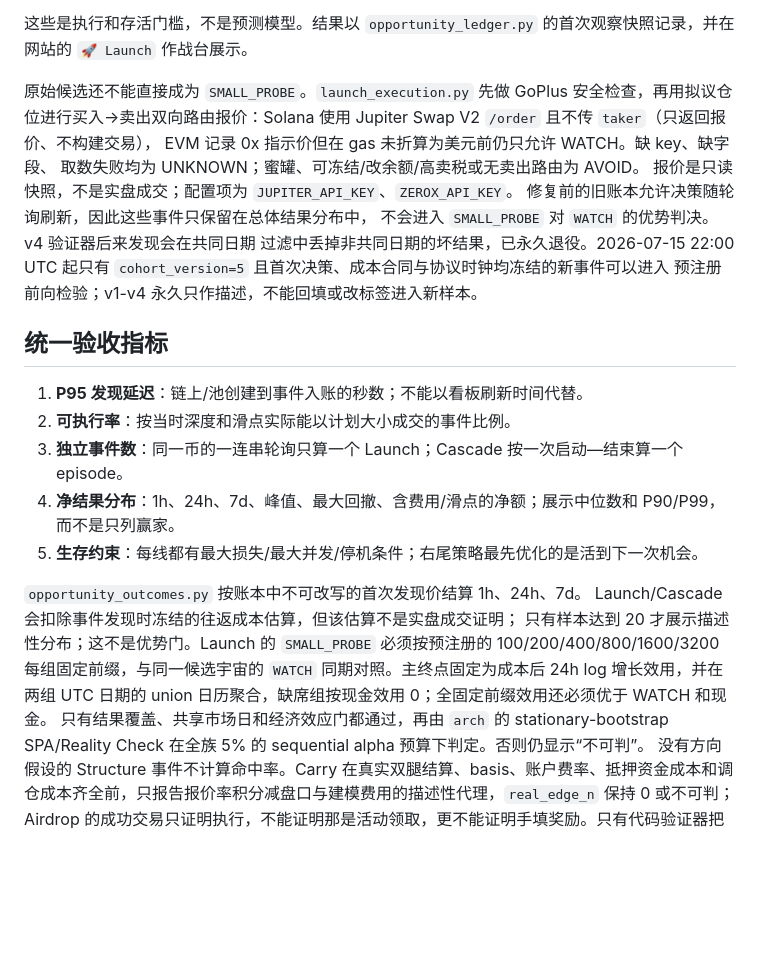
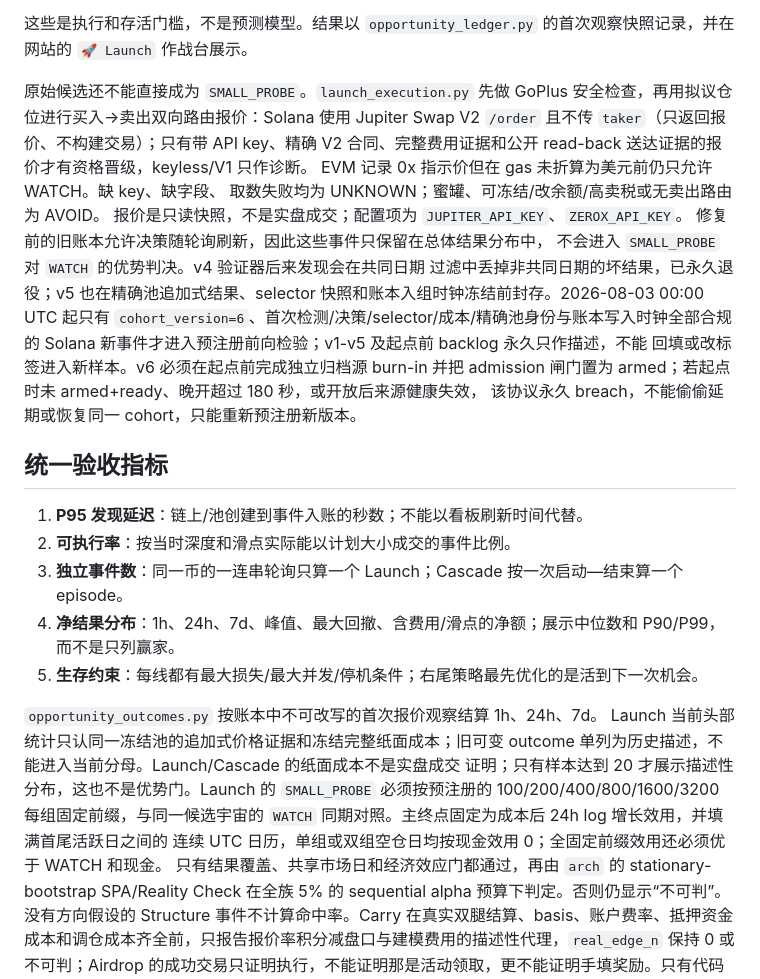
Before and after one commit to Adeline117/cryptoscope, a Markdown page: docs/FIVE_LANE_OPERATING_MODEL.md, the part around the change. GitHub-like rendering; blank space fills up the shorter version.

Commit message:
docs: align launch v3 source admission protocol

```diff
--- a/docs/FIVE_LANE_OPERATING_MODEL.md
+++ b/docs/FIVE_LANE_OPERATING_MODEL.md
@@ -31,15 +31,21 @@
 
 原始候选还不能直接成为 `SMALL_PROBE`。`launch_execution.py` 先做 GoPlus
 安全检查，再用拟议仓位进行买入→卖出双向路由报价：Solana 使用 Jupiter
-Swap V2 `/order` 且不传 `taker`（只返回报价、不构建交易），
+Swap V2 `/order` 且不传 `taker`（只返回报价、不构建交易）；只有带 API key、精确
+V2 合同、完整费用证据和公开 read-back 送达证据的报价才有资格晋级，keyless/V1
+只作诊断。
 EVM 记录 0x 指示价但在 gas 未折算为美元前仍只允许 WATCH。缺 key、缺字段、
 取数失败均为 UNKNOWN；蜜罐、可冻结/改余额/高卖税或无卖出路由为 AVOID。
 报价是只读快照，不是实盘成交；配置项为 `JUPITER_API_KEY`、`ZEROX_API_KEY`。
 修复前的旧账本允许决策随轮询刷新，因此这些事件只保留在总体结果分布中，
 不会进入 `SMALL_PROBE` 对 `WATCH` 的优势判决。v4 验证器后来发现会在共同日期
-过滤中丢掉非共同日期的坏结果，已永久退役。2026-07-15 22:00 UTC 起只有
-`cohort_version=5` 且首次决策、成本合同与协议时钟均冻结的新事件可以进入
-预注册前向检验；v1-v4 永久只作描述，不能回填或改标签进入新样本。
+过滤中丢掉非共同日期的坏结果，已永久退役；v5 也在精确池追加式结果、selector
+快照和账本入组时钟冻结前封存。2026-08-03 00:00 UTC 起只有
+`cohort_version=6`、首次检测/决策/selector/成本/精确池身份与账本写入时钟全部合规的
+Solana 新事件才进入预注册前向检验；v1-v5 及起点前 backlog 永久只作描述，不能
+回填或改标签进入新样本。v6 必须在起点前完成独立归档源 burn-in 并把 admission
+闸门置为 armed；若起点时未 armed+ready、晚开超过 180 秒，或开放后来源健康失效，
+该协议永久 breach，不能偷偷延期或恢复同一 cohort，只能重新预注册新版本。
 
 ## 统一验收指标
 
@@ -49,12 +55,14 @@ EVM 记录 0x 指示价但在 gas 未折算为美元前仍只允许 WATCH。缺
 4. **净结果分布**：1h、24h、7d、峰值、最大回撤、含费用/滑点的净额；展示中位数和 P90/P99，而不是只列赢家。
 5. **生存约束**：每线都有最大损失/最大并发/停机条件；右尾策略最先优化的是活到下一次机会。
 
-`opportunity_outcomes.py` 按账本中不可改写的首次发现价结算 1h、24h、7d。
-Launch/Cascade 会扣除事件发现时冻结的往返成本估算，但该估算不是实盘成交证明；
-只有样本达到 20 才展示描述性分布；这不是优势门。Launch 的 `SMALL_PROBE`
+`opportunity_outcomes.py` 按账本中不可改写的首次报价观察结算 1h、24h、7d。
+Launch 当前头部统计只认同一冻结池的追加式价格证据和冻结完整纸面成本；旧可变
+outcome 单列为历史描述，不能进入当前分母。Launch/Cascade 的纸面成本不是实盘成交
+证明；只有样本达到 20 才展示描述性分布，这也不是优势门。Launch 的 `SMALL_PROBE`
 必须按预注册的 100/200/400/800/1600/3200 每组固定前缀，与同一候选宇宙的
-`WATCH` 同期对照。主终点固定为成本后 24h log 增长效用，并在两组 UTC 日期的
-union 日历聚合，缺席组按现金效用 0；全固定前缀效用还必须优于 WATCH 和现金。
+`WATCH` 同期对照。主终点固定为成本后 24h log 增长效用，并填满首尾活跃日之间的
+连续 UTC 日历，单组或双组空仓日均按现金效用 0；全固定前缀效用还必须优于 WATCH
+和现金。
 只有结果覆盖、共享市场日和经济效应门都通过，再由 `arch` 的 stationary-bootstrap
 SPA/Reality Check 在全族 5% 的 sequential alpha 预算下判定。否则仍显示“不可判”。
 没有方向假设的 Structure
```
Also changed, not shown: docs/LAUNCH_EDGE_VALIDATION_PROTOCOL.md (+57 -18 lines).
